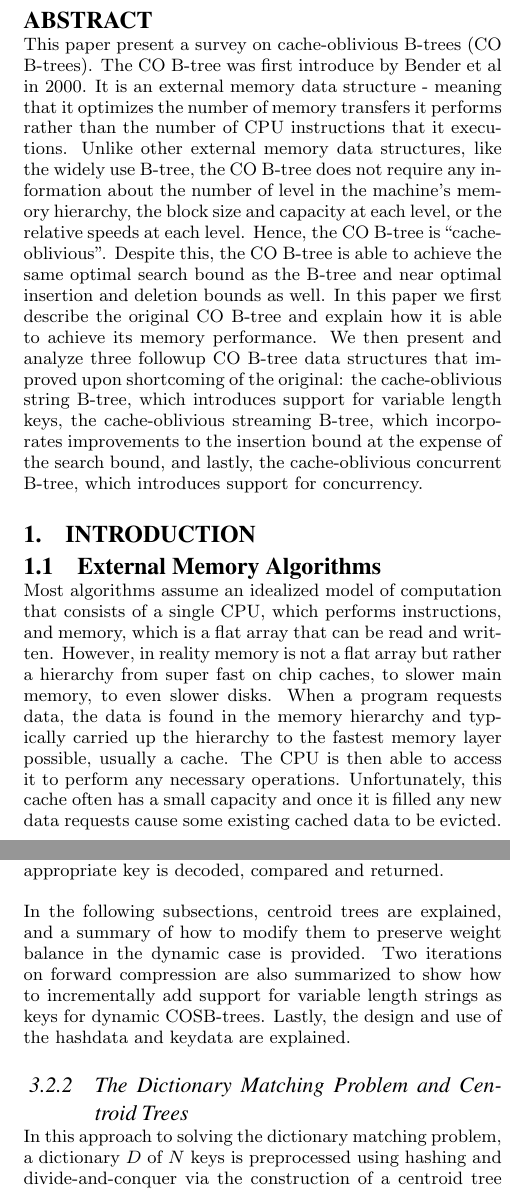
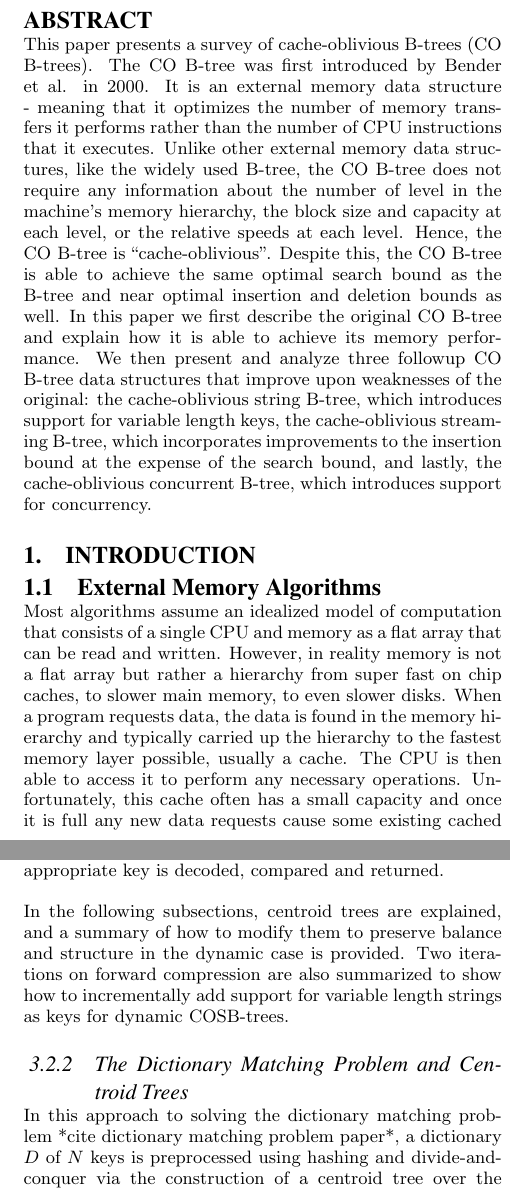
Before and after one commit to salmanahmad/6.854, a LaTeX document (paper.tex): two parts of the columns of pages 1 and 4 of 10, joined at a grey line, cut so that both start at the same text. Compiled offline with pdfLaTeX.

Commit message:
made some grammar edits to the first section, still need to edit the rest of the paper for grammar.

```diff
--- a/paper.tex
+++ b/paper.tex
@@ -120,11 +120,11 @@ Stephen Tu\\
 \maketitle
 \begin{abstract}
 
-This paper present a survey on cache-oblivious B-trees (CO B-trees). The CO
-B-tree was first introduce by Bender et al in 2000. It is an external memory
+This paper presents a survey of cache-oblivious B-trees (CO B-trees). The CO
+B-tree was first introduced by Bender et al. in 2000. It is an external memory
 data structure - meaning that it optimizes the number of memory transfers it
-performs rather than the number of CPU instructions that it executions. Unlike
-other external memory data structures, like the widely use B-tree, the CO
+performs rather than the number of CPU instructions that it executes. Unlike
+other external memory data structures, like the widely used B-tree, the CO
 B-tree does not require any information about the number of level in the
 machine's memory hierarchy, the block size and capacity at each level, or the
 relative speeds at each level. Hence, the CO B-tree is ``cache-oblivious''.
@@ -132,7 +132,7 @@ Despite this, the CO B-tree is able to achieve the same optimal search bound
 as the B-tree and near optimal insertion and deletion bounds as well. In this
 paper we first describe the original CO B-tree and explain how it is able to
 achieve its memory performance. We then present and analyze three followup CO
-B-tree data structures that improved upon shortcoming of the original: the
+B-tree data structures that improve upon weaknesses of the original: the
 cache-oblivious string B-tree, which introduces support for variable length
 keys, the cache-oblivious streaming B-tree, which incorporates improvements to
 the insertion bound at the expense of the search bound, and lastly, the
@@ -146,15 +146,15 @@ cache-oblivious concurrent B-tree, which introduces support for concurrency.
 
 
 Most algorithms assume an idealized model of computation that consists of a
-single CPU, which performs instructions, and memory, which is a flat array
+single CPU and memory as a flat array
 that can be read and written. However, in reality memory is not a flat array
 but rather a hierarchy from super fast on chip caches, to slower main memory,
 to even slower disks. When a program requests data, the data is found in the
 memory hierarchy and typically carried up the hierarchy to the fastest memory
 layer possible, usually a cache. The CPU is then able to access it to perform
 any necessary operations. Unfortunately, this cache often has a small capacity
-and once it is filled any new data requests cause some existing cached data to
-be evicted. Transfering data from lower to higher levels in the memory
+and once it is full any new data requests cause some existing cached data to
+be evicted. Transferring data from lower to higher levels in the memory
 hierarchy often takes a long time. In fact, access times between the different
 layers of the hierarchy can differ by many orders of magnitude and thus the
 time to transfer data often dominates the overall runtime performance of an
@@ -398,8 +398,8 @@ The Dynamic COSB-tree consists of 3 major components: a centroid tree at the top
 
 The centroid tree on a high level behaves similarly for static and dynamic COSB-trees. The leaves of the centroid tree point into the hashdata layer, where a sequential scan is performed to find the correct key by hash value. The hashdata layer points directly into the keydata layer, where the appropriate key is decoded, compared and returned.
 
-In the following subsections, centroid trees are explained, and a summary of how to modify them to preserve weight balance in the dynamic case is provided. Two iterations on forward compression are also summarized to show how to incrementally add support for variable length strings as keys for dynamic COSB-trees. Lastly, the design and use of the hashdata and keydata are explained.
+In the following subsections, centroid trees are explained, and a summary of how to modify them to preserve balance and structure in the dynamic case is provided. Two iterations on forward compression are also summarized to show how to incrementally add support for variable length strings as keys for dynamic COSB-trees.
 
 \subsubsection{The Dictionary Matching Problem and Centroid Trees} %todo:cite dictionary matching problem--sources in cosb-tree paper
-In this approach to solving the dictionary matching problem, a dictionary $D$ of $N$ keys is preprocessed using hashing and divide-and-conquer via the construction of a centroid tree over the keys. This technique forms the basis for the Cache Oblivious String B-tree (COSB-tree) design. Consider the compacted trie $T$ of $D$. Bender et al. observe that there exists a centroid vertex $\rho$ in $T$ such that $\rho$ has between N/3 and 2N/3 descendants, inclusive. When searching for a key $k$ in the compacted trie, you traverse the tree as follows: for each node $y$ that you visit, if $y$ is a prefix of $x$, or $y$ matches $x$, continue on into the trie rooted at $y$ or \emph{down trie} of $y$. Otherwise traverse the trie resulting from excluding $y$ and its subtree. The \emph{centroid tree} is obtained by rooting the tree at \emph{centroid vertex} $\rho$, and making its children recursively defined \emph{centroid trees} of its up and down tries.
+In this approach to solving the dictionary matching problem *cite dictionary matching problem paper*, a dictionary $D$ of $N$ keys is preprocessed using hashing and divide-and-conquer via the construction of a centroid tree over the keys. This technique forms the basis for the Cache Oblivious String B-tree (COSB-tree) design. Consider the compacted trie $T$ of $D$. Bender et al. observe that there exists a centroid vertex $\rho$ in $T$ such that $\rho$ has between N/3 and 2N/3 descendants, inclusive. When searching for a key $k$ in the compacted trie, you traverse the tree as follows: for each node $y$ that you visit, if $y$ is a prefix of $x$, or $y$ matches $x$, continue on into the trie rooted at $y$ or \emph{down trie} of $y$. Otherwise traverse the trie resulting from excluding $y$ and its subtree. The \emph{centroid tree} is obtained by rooting the tree at \emph{centroid vertex} $\rho$, and making its children recursively defined centroid trees of its up and down tries.
 
@@ -409,5 +409,5 @@ The centroid tree is built using $O(N/logN)$ keys, and the centroid tree is laye
 
 The following approach is used to rebalance the centroid tree: Put all the elements in DFS or Euler tour order for the trie. Given this order, scan the trie to identify the centroid vertex, partition the trie into its respective up and down tries, and recurse on the up and down tries. The Euler tour order can be achieved via $O(\log{}N)$ scans, since the trie is only $O(\log{}N)$ deep. Thus updates have amortized cost of $O(1+\log^{2}N/B)$ memory transfers. Note that this doesn't include updating successor or predecessor pointers, which is described in more detail below.
 
-The following approach is used for maintaining the vEB layout for centroid trees in the dynamic COSB-tree: first, weight balance is relaxed from a maximum weight difference of 2 between left and right subtrees, to a larger constant $c$. Thus a node $v$ only becomes out of balance every $\Omega(\textsc{weight(v)})$ insertions or deletions of descendants of v, reducing the frequency of rebuilds. The nodes are stored in a PMA structure, preserving order of the nodes using $\Theta(N)$space, apart from inserts and deletes. On insert or delete, the structure is scanned in both directions starting from the update point for sections of the array to rebalance based on a "density" threshold of the section. Rebalance here refers to evenly distributing the nodes across the section. To ensure that updating pointers isn't too expensive, any node included in the section must have its subtrees included. Specifically, the section is built up from the the lowest subtree level that contains or contained the update point, and neighboring subtrees are continuously added until either the density threshold is met or the entire current subtree layout at this "level of detail" is included. For example, suppose a node is inserted at the leaf of some lower recursive subtree $L_{i}$. To continue building up this section, $L_{i-1}$ or $L_{i+1}$ could be added. If all the lower recursive subtrees $L_{1}$,$L_{2}$,...,$L_{x}$ have been added, the top level tree $U$ is added. This corresponds to a subtree $L'_{j}$ one level above. Thus repeat this process until the density threshold is met, and then rebalance the tree. This approach depends on the fact that all the recursive subtrees at the same level of detail asymptotically have the same size, which Bender et al. prove about the hyperhyperfloor-based vEB layout described previously. This approach results in an amortized update cost of $O(1+(\log{}N)/B)$ memory transfers per update. In conjunction with the cost of rebuilds described above, this is only an additive $O(\log{}N/B)$ factor, so the overall bound is amortized $O(1+\log^{2}N/B)$ memory transfers.
+The following approach is used for maintaining the vEB layout for centroid trees in the dynamic COSB-tree: first, weight balance is relaxed from a maximum weight difference of 2 between left and right subtrees, to a larger constant $c$. Thus a node $v$ only becomes out of balance every $\Omega(\textsc{weight(v)})$ insertions or deletions of descendants of v, reducing the frequency of rebuilds. The nodes are stored in a PMA structure, preserving order of the nodes using $\Theta(N)$space, apart from inserts and deletes. On insert or delete, the structure is scanned in both directions starting from the update point for sections of the array to rearrange based on a "density" threshold of the section. Rearranging here refers to evenly distributing the nodes across the section to make room for more nodes. To ensure that updating pointers isn't too expensive, any node included in the section must have its subtrees included. Specifically, the section is built up from the the lowest subtree level that contains or contained the update point, and neighboring subtrees are continuously added until either the density threshold is met or the entire current subtree layout at this "level of detail" is included. For example, suppose a node is inserted at the leaf of some lower recursive subtree $L_{i}$. To continue building up this section, $L_{i-1}$ or $L_{i+1}$ could be added. If all the lower recursive subtrees $L_{1}$,$L_{2}$,...,$L_{x}$ have been added, the top level tree $U$ is added. This corresponds to a subtree $L'_{j}$ one level above. Thus repeat this process until the density threshold is met, and then rebalance the tree. This approach depends on the fact that all the recursive subtrees at the same level of detail asymptotically have the same size, which Bender et al. prove about the hyperhyperfloor-based vEB layout described previously. This approach results in an amortized update cost of $O(1+(\log{}N)/B)$ memory transfers per update. In conjunction with the cost of rebuilds described above, this is only an additive $O(\log{}N/B)$ factor, so the overall bound is amortized $O(1+\log^{2}N/B)$ memory transfers.
 
```
Also changed, not shown: paper.tex (34 more changed lines).
